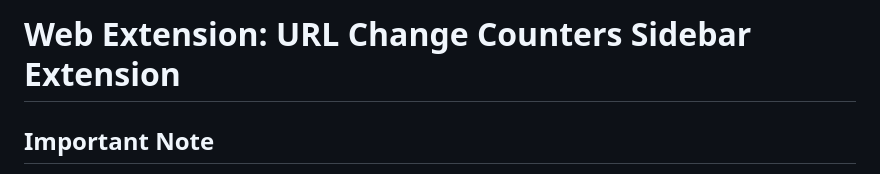
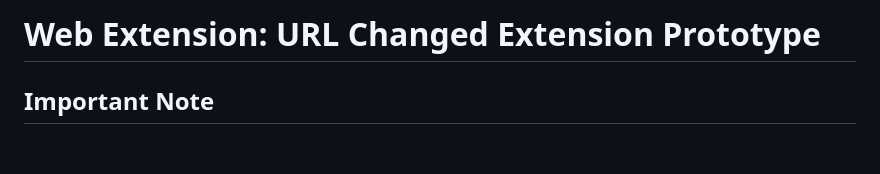
Before and after one commit to muffinresearch/url-changed-extension-prototype, a Markdown page: README.md, the part around the change. Drawn GitHub-style; blank space fills up the shorter version.

```diff
--- a/README.md
+++ b/README.md
@@ -1,4 +1,4 @@
-# Web Extension: URL Change Counters Sidebar Extension
+# Web Extension: URL Changed Extension Prototype
 
 ## Important Note
 
```
